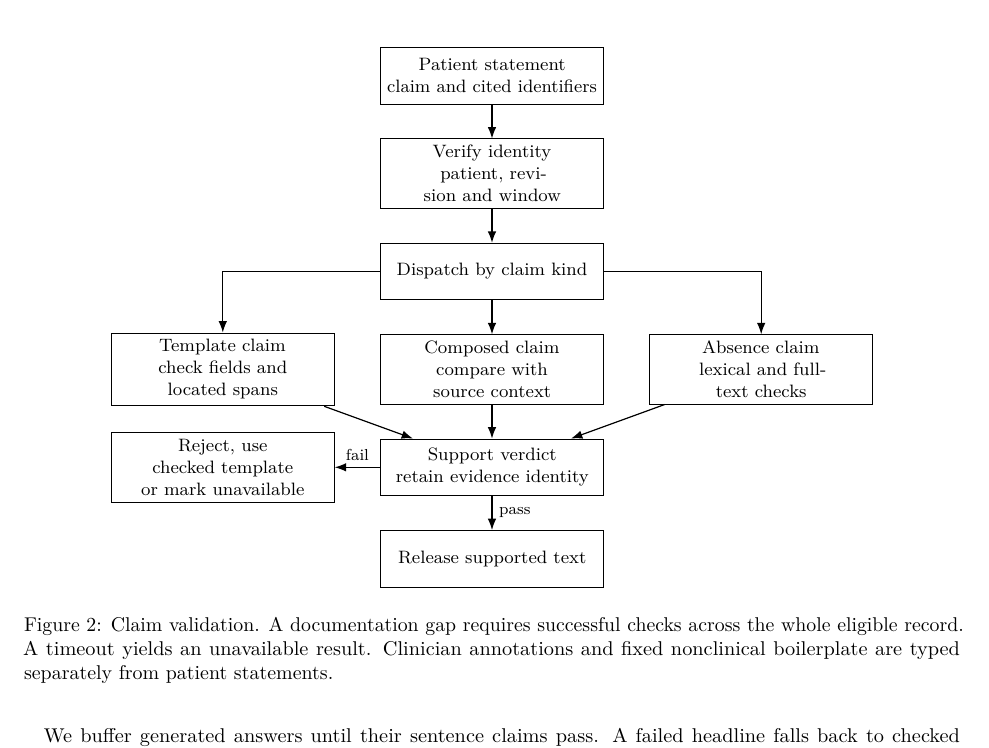
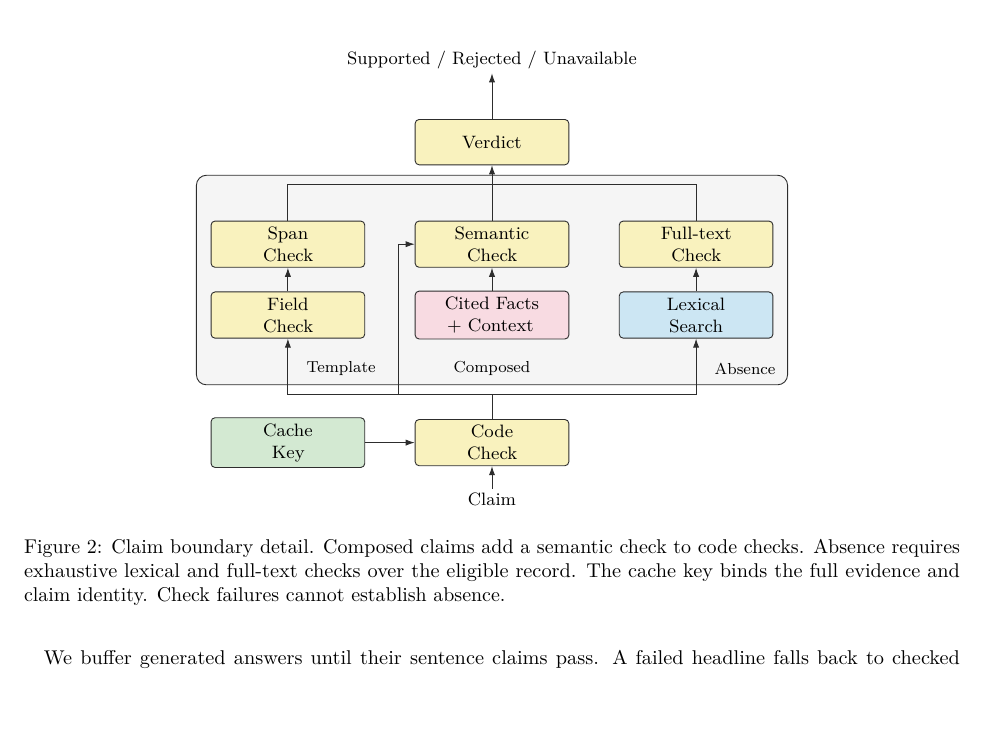
Before and after one commit to Julian-AT/medlyn, a LaTeX paper (paper/main.tex, which reads paper/figures/claim-flow.tex): part of page 4 of 12, cut at the place of the change, the shorter picture padded with empty space. Compiled offline with pdfLaTeX.

Commit message:
feat(paper): redraw the claim validation branches

```diff
--- a/paper/figures/claim-flow.tex
+++ b/paper/figures/claim-flow.tex
@@ -1,26 +1,39 @@
-\begin{figure}[t]
+\begin{figure}[!htbp]
 \centering
-\begin{tikzpicture}[node distance=6mm and 8mm,block/.style={draw,rectangle,
-  minimum height=10mm,text width=37mm,align=center,font=\small},
-  flow/.style={-{Latex[length=2mm]},semithick}]
-\node[block] (claim) {Patient statement\\claim and cited identifiers};
-\node[block,below=of claim] (scope) {Verify identity\\patient, revision and window};
-\node[block,below=of scope] (kind) {Dispatch by claim kind};
-\node[block,below=of kind] (semantic) {Composed claim\\compare with source context};
-\node[block,left=of semantic] (template) {Template claim\\check fields and located spans};
-\node[block,right=of semantic] (absence) {Absence claim\\lexical and full-text checks};
-\node[block,below=of semantic] (verdict) {Support verdict\\retain evidence identity};
-\node[block,below=of verdict] (release) {Release supported text};
-\node[block,left=of verdict] (fallback) {Reject, use checked template\\or mark unavailable};
-\path[flow] (claim) edge (scope) (scope) edge (kind) (kind) edge (semantic)
-  (template) edge (verdict) (semantic) edge (verdict) (absence) edge (verdict)
-  (verdict) edge node[right,font=\footnotesize]{pass} (release)
-  (verdict) edge node[above,font=\footnotesize]{fail} (fallback);
-\draw[flow] (kind.west) -| (template.north);
-\draw[flow] (kind.east) -| (absence.north);
+\begin{tikzpicture}[med diagram]
+\node[med io] (claim) at (0,-1) {Claim};
+\node[med check] (code) at (0,0) {Code\\Check};
+\node[med store] (cache) at (-3.6,0) {Cache\\Key};
+\node[med note,anchor=west] at (-3.35,1.3) {Template};
+\node[med note] at (0,1.3) {Composed};
+\node[med note,anchor=west] at (3.85,1.3) {Absence};
+\node[med check] (fields) at (-3.6,2.25) {Field\\Check};
+\node[med check] (spans) at (-3.6,3.5) {Span\\Check};
+\node[med data] (context) at (0,2.25) {Cited Facts\\+ Context};
+\node[med check] (semantic) at (0,3.5) {Semantic\\Check};
+\node[med code] (lexical) at (3.6,2.25) {Lexical\\Search};
+\node[med check] (fulltext) at (3.6,3.5) {Full-text\\Check};
+\node[med check] (verdict) at (0,5.3) {Verdict};
+\node[med io] (output) at (0,6.75) {Supported / Rejected / Unavailable};
+
+\begin{scope}[on background layer]
+  \node[med stack,fit=(fields)(spans)(context)(semantic)(lexical)(fulltext),
+    inner ysep=8mm] (checks) {};
+\end{scope}
+\path[med flow] (claim) edge (code) (cache) edge (code)
+  (fields) edge (spans) (context) edge (semantic) (lexical) edge (fulltext)
+  (verdict) edge (output);
+\draw[med wire] (code.north) to (0,.85);
+\draw[med flow] (0,.85) -| (fields.south);
+\draw[med flow] (0,.85) -| (lexical.south);
+\draw[med flow] (0,.85) to (-1.65,.85) |- (semantic.west);
+\draw[med wire] (spans.north) to (-3.6,4.55) to (3.6,4.55) to (fulltext.north);
+\draw[med wire] (semantic.north) to (0,4.55);
+\draw[med flow] (0,4.55) to (verdict.south);
 \end{tikzpicture}
-\caption{Claim validation. A documentation gap requires successful checks across the
-whole eligible record. A timeout yields an unavailable result. Clinician annotations
-and fixed nonclinical boilerplate are typed separately from patient statements.}
+\caption{Claim boundary detail. Composed claims add a semantic check to code checks.
+Absence requires exhaustive lexical and full-text checks over the eligible record.
+The cache key binds the full evidence and claim identity. Check failures cannot
+establish absence.}
 \label{fig:claims}
 \end{figure}
```
